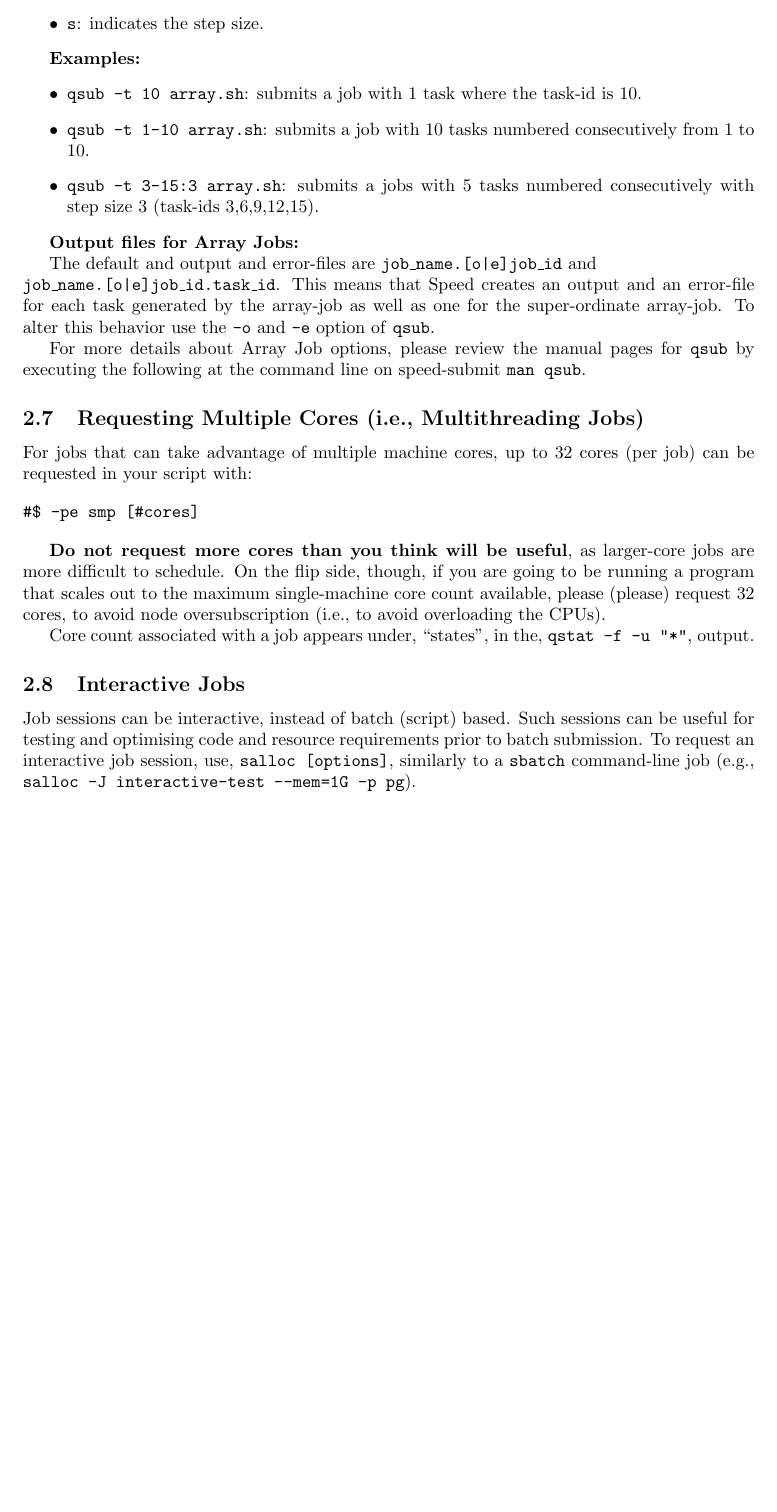
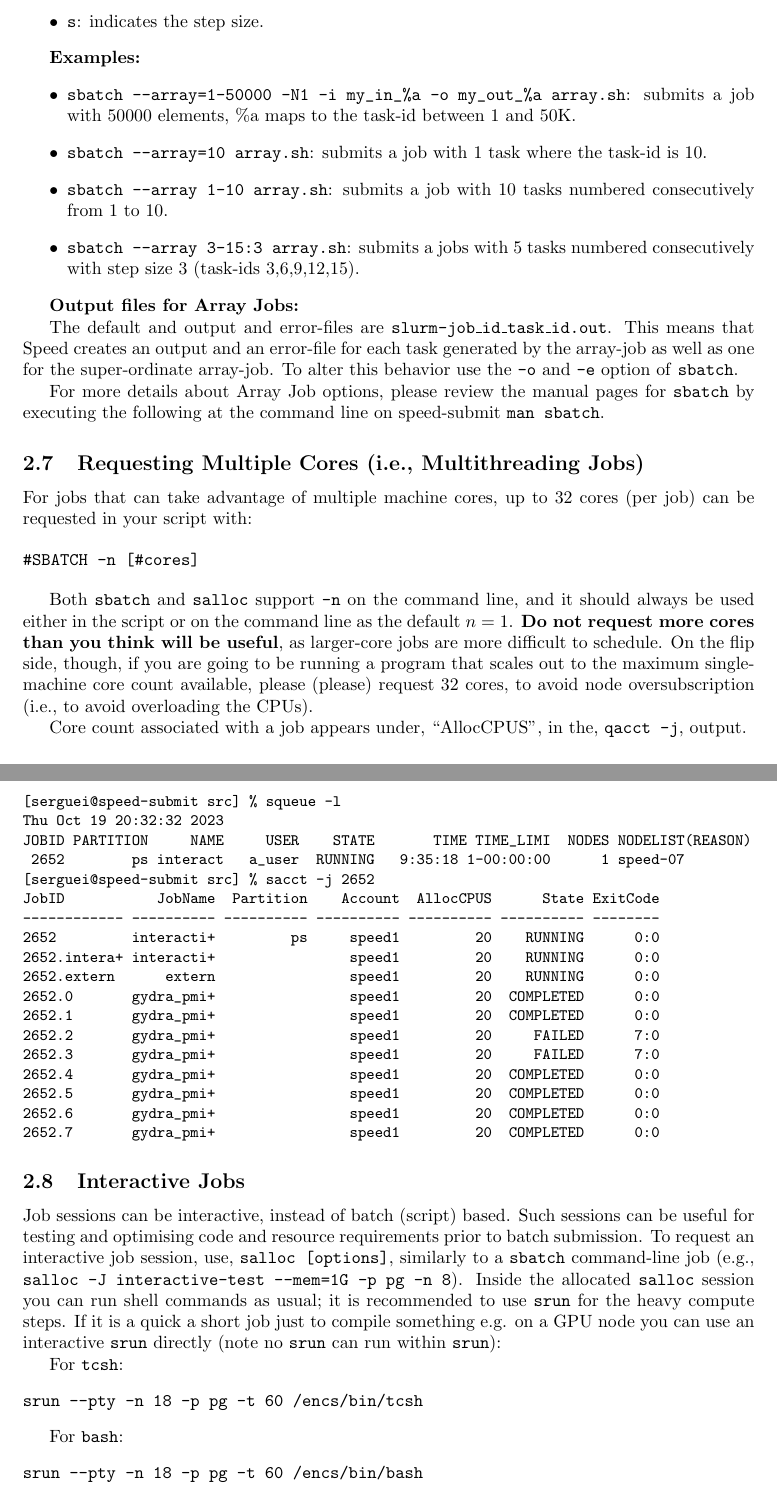
Before and after one commit to NAG-DevOps/speed-hpc, a LaTeX paper (doc/speed-manual.tex, which reads doc/scheduler-scripting.tex): part of page 12 of 29 before the commit and two parts of pages 12 and 13 of 29 after it, the two joined at a grey line, cut so that both start at the same text, the shorter picture padded with empty space. Compiled offline with pdfLaTeX.

Commit message:
[manual][slurm] complete initial pass of scheduler-scripting

```diff
--- a/doc/scheduler-scripting.tex
+++ b/doc/scheduler-scripting.tex
@@ -340,27 +347,38 @@ qsub -t n[-m[:s]] <batch_script>
 \textbf{Examples:}
 \begin{itemize}
 \item
-\texttt{qsub -t 10 array.sh}: submits a job with 1 task where the task-id is 10.
+\verb+sbatch --array=1-50000 -N1 -i my_in_%a -o my_out_%a array.sh+: submits a job with 50000 elements,
+\%a maps to the task-id between 1 and 50K.
 \item
-\texttt{qsub -t 1-10 array.sh}: submits a job with 10 tasks numbered consecutively from 1 to 10.
+%\texttt{qsub -t 10 array.sh}: submits a job with 1 task where the task-id is 10.
+\texttt{sbatch --array=10 array.sh}: submits a job with 1 task where the task-id is 10.
 \item
-\texttt{qsub -t 3-15:3 array.sh}: submits a jobs with 5 tasks numbered consecutively with step size 3
+%\texttt{qsub -t 1-10 array.sh}: submits a job with 10 tasks numbered consecutively from 1 to 10.
+\texttt{sbatch --array 1-10 array.sh}: submits a job with 10 tasks numbered consecutively from 1 to 10.
+\item
+%\texttt{qsub -t 3-15:3 array.sh}: submits a jobs with 5 tasks numbered consecutively with step size 3
+\texttt{sbatch --array 3-15:3 array.sh}: submits a jobs with 5 tasks numbered consecutively with step size 3
 (task-ids 3,6,9,12,15).
 \end{itemize}
 
 \textbf{Output files for Array Jobs:}
 
-The default and output and error-files are \option{job\_name.[o|e]job\_id} and\\
-\option{job\_name.[o|e]job\_id.task\_id}.
+The default and output and error-files are
+%\option{job\_name.[o|e]job\_id} and\\
+%\option{job\_name.[o|e]job\_id.task\_id}.
+\texttt{slurm-job\_id\_task\_id.out}.
 %
 This means that Speed creates an output and an error-file for each task
 generated by the array-job as well as one for the super-ordinate array-job.
 To alter this behavior use the \option{-o} and \option{-e} option of
-\tool{qsub}.
+%\tool{qsub}.
+\tool{sbatch}.
 
 For more details about Array Job options, please review the manual pages for
-\option{qsub} by executing the following at the command line on speed-submit
-\tool{man qsub}.
+%\option{qsub} by executing the following at the command line on speed-submit
+%\tool{man qsub}.
+\tool{sbatch} by executing the following at the command line on speed-submit
+\texttt{man sbatch}.
 
 % ------------------------------------------------------------------------------
 \subsection{Requesting Multiple Cores (i.e., Multithreading Jobs)}
@@ -368,18 +386,48 @@ For more details about Array Job options, please review the manual pages for
 For jobs that can take advantage of multiple machine cores, up to 32 cores
 (per job) can be requested in your script with:
 
+%\begin{verbatim}
+%#$ -pe smp [#cores]
+%\end{verbatim}
 \begin{verbatim}
-#$ -pe smp [#cores]
+#SBATCH -n [#cores]
 \end{verbatim}
 
+Both \tool{sbatch} and \tool{salloc} support \option{-n} on the command line,
+and it should always be used either in the script or on the command line as the
+default $n=1$.
 \textbf{Do not request more cores than you think will be useful}, as larger-core
 jobs are more difficult to schedule. On the flip side, though, if you
 are going to be running a program that scales out to the maximum single-machine
 core count available, please (please) request 32 cores, to avoid node
 oversubscription (i.e., to avoid overloading the CPUs).
 
-Core count associated with a job appears under, ``states'', in the,
-\texttt{qstat -f -u "*"}, output.
+Core count associated with a job appears under,
+%``states'', in the, \texttt{qstat -f -u "*"}, output.
+``AllocCPUS'', in the, \texttt{qacct -j}, output.
+
+\small
+\begin{verbatim}
+[serguei@speed-submit src] % squeue -l
+Thu Oct 19 20:32:32 2023
+JOBID PARTITION     NAME     USER    STATE       TIME TIME_LIMI  NODES NODELIST(REASON)
+ 2652        ps interact   a_user  RUNNING   9:35:18 1-00:00:00      1 speed-07
+[serguei@speed-submit src] % sacct -j 2652
+JobID           JobName  Partition    Account  AllocCPUS      State ExitCode
+------------ ---------- ---------- ---------- ---------- ---------- --------
+2652         interacti+         ps     speed1         20    RUNNING      0:0
+2652.intera+ interacti+                speed1         20    RUNNING      0:0
+2652.extern      extern                speed1         20    RUNNING      0:0
+2652.0       gydra_pmi+                speed1         20  COMPLETED      0:0
+2652.1       gydra_pmi+                speed1         20  COMPLETED      0:0
+2652.2       gydra_pmi+                speed1         20     FAILED      7:0
+2652.3       gydra_pmi+                speed1         20     FAILED      7:0
+2652.4       gydra_pmi+                speed1         20  COMPLETED      0:0
+2652.5       gydra_pmi+                speed1         20  COMPLETED      0:0
+2652.6       gydra_pmi+                speed1         20  COMPLETED      0:0
+2652.7       gydra_pmi+                speed1         20  COMPLETED      0:0
+\end{verbatim}
+\normalsize
 
 % ------------------------------------------------------------------------------
 \subsection{Interactive Jobs}
@@ -391,10 +439,28 @@ requirements prior to batch submission. To request an interactive job
 %session, use, \texttt{qlogin [options]}, similarly to a
 %\tool{qsub} command-line job (e.g., \texttt{qlogin -N qlogin-test -l h\_vmem=1G}).
 session, use, \texttt{salloc [options]}, similarly to a
-\tool{sbatch} command-line job (e.g., \texttt{salloc -J interactive-test --mem=1G -p pg}).
+\tool{sbatch} command-line job (e.g., \texttt{salloc -J interactive-test --mem=1G -p pg -n 8}).
 %
 %Note that the options that are available for \tool{qsub} are not necessarily
 %available for \tool{qlogin}, notably, \texttt{-cwd}, and, \texttt{-v}.
+%
+Inside the allocated \tool{salloc} session you can run shell
+commands as usual; it is recommended to use \tool{srun} for
+the heavy compute steps.
+%
+If it is a quick a short job just to compile something e.g. on
+a GPU node you can use an interactive \tool{srun} directly
+(note no \tool{srun} can run within \tool{srun}):
+
+For \tool{tcsh}:
+\begin{verbatim}
+srun --pty -n 18 -p pg -t 60 /encs/bin/tcsh
+\end{verbatim}
+
+For \tool{bash}:
+\begin{verbatim}
+srun --pty -n 18 -p pg -t 60 /encs/bin/bash
+\end{verbatim}
 
 % ------------------------------------------------------------------------------
 \subsection{Scheduler Environment Variables}
```
Also changed, not shown: doc/scheduler-scripting.tex (12 more changed lines).
